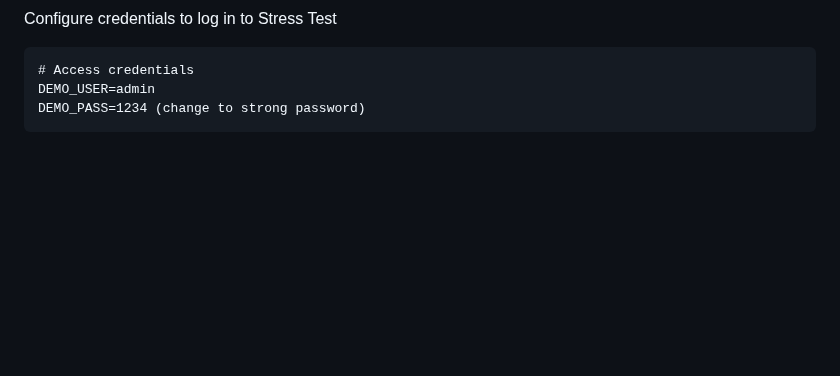
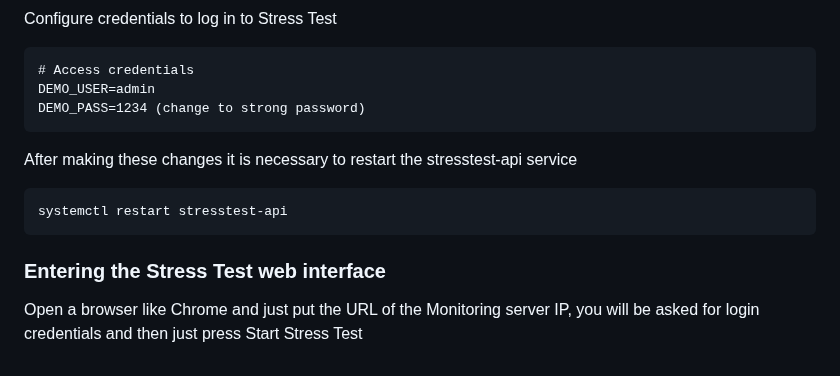
Before and after one commit to rodrigocuadra/Asterisk-Stress-Test, a Markdown page: monitor/readme.md, the part around the change. Rendered like a GitHub page; blank space fills up the shorter version.

````diff
--- a/monitor/readme.md
+++ b/monitor/readme.md
@@ -101,3 +101,11 @@ Configure credentials to log in to Stress Test
 DEMO_USER=admin
 DEMO_PASS=1234 (change to strong password)
 </pre>
+
+After making these changes it is necessary to restart the stresstest-api service
+```
+systemctl restart stresstest-api
+```
+
+### Entering the Stress Test web interface
+Open a browser like Chrome and just put the URL of the Monitoring server IP, you will be asked for login credentials and then just press Start Stress Test
````
